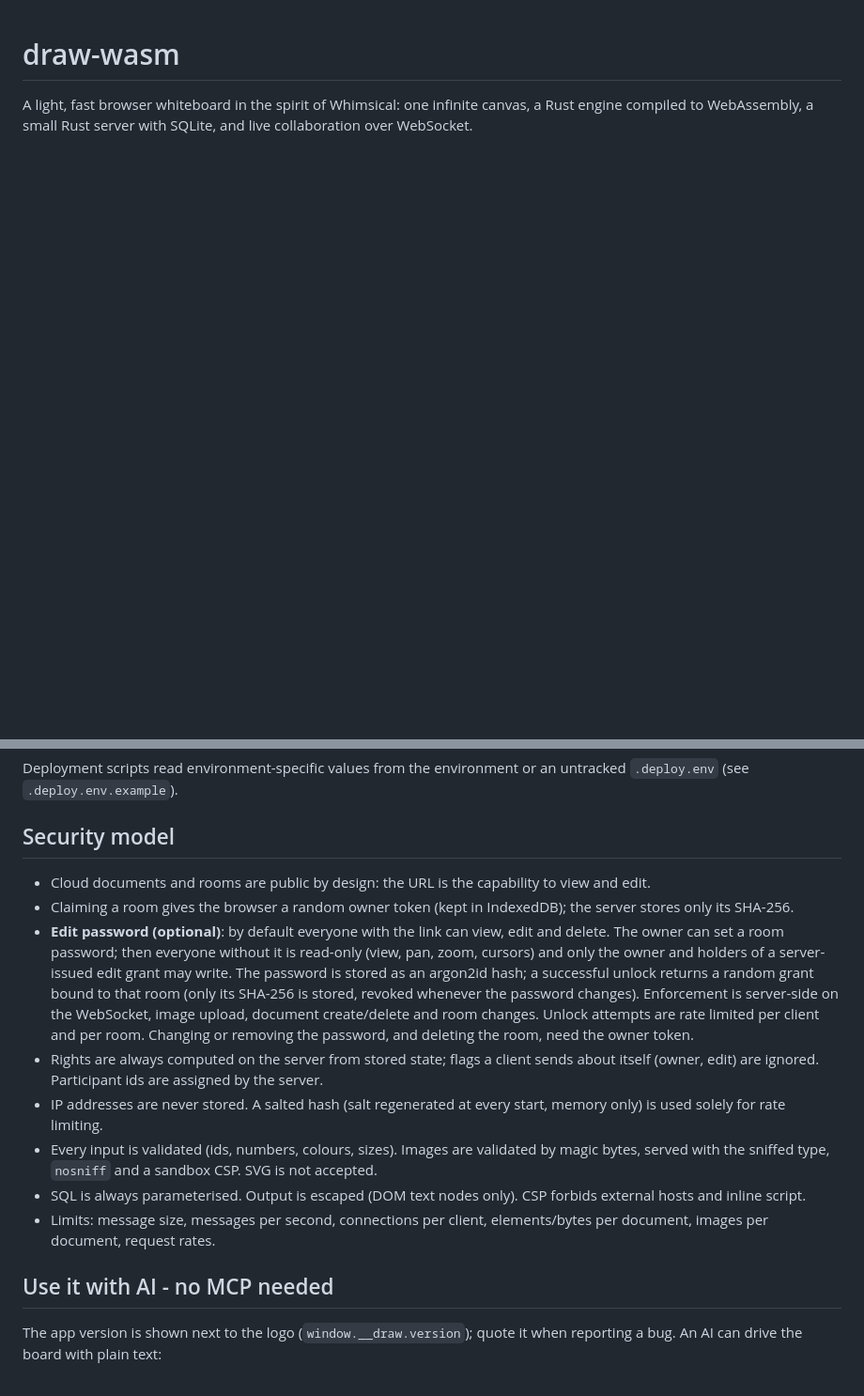
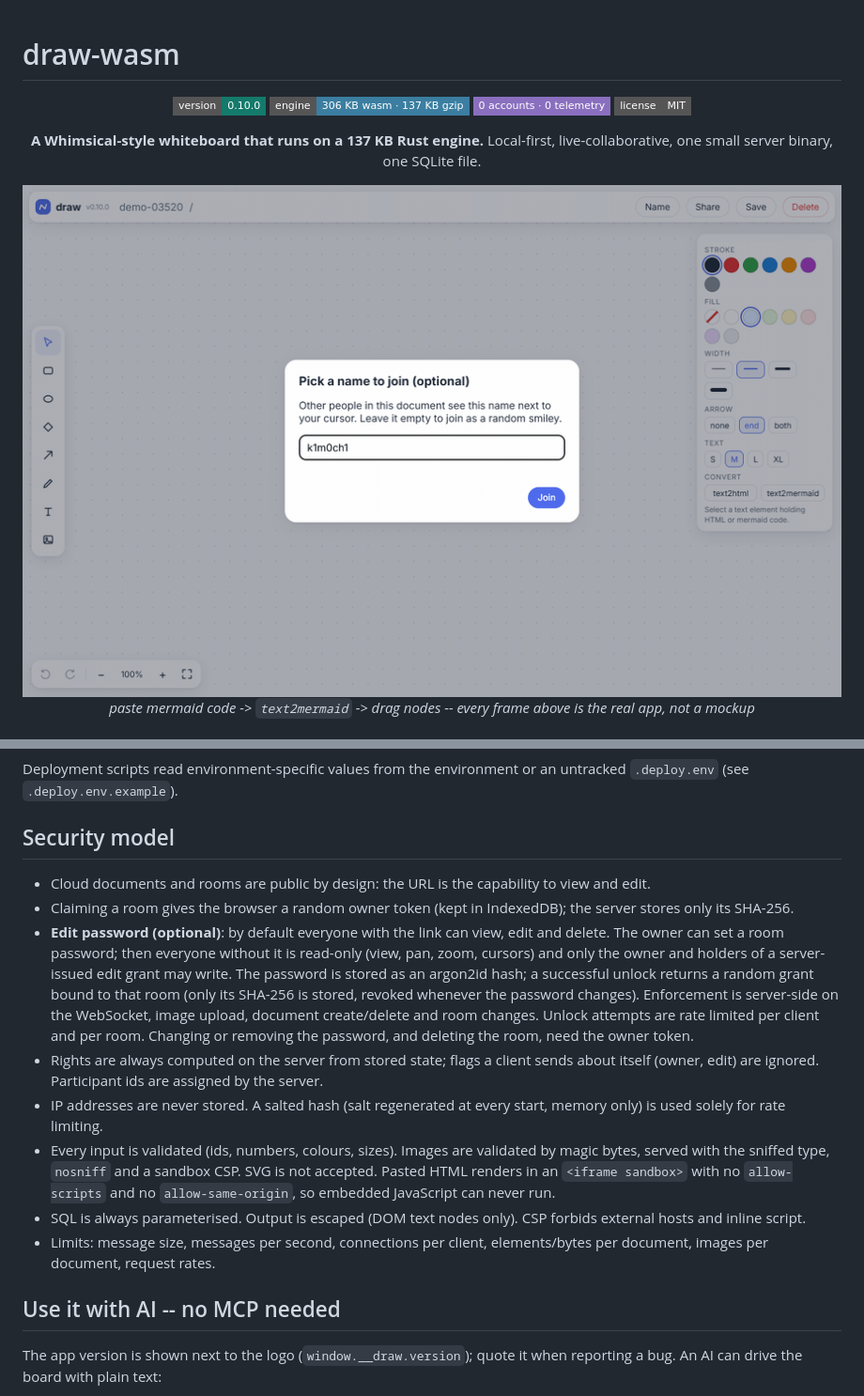
Before and after one commit to k1m0ch1/draw-wasm, a Markdown page: README.md, 2 parts joined by grey strips. Shown at 94% size. Drawn GitHub-style; pictures changed too: docs/hero.gif (added); badges without logos; blank space fills up the shorter version.

Commit message:
readme: hero gif (text2mermaid live), collab shot, badges; docs/

```diff
--- a/README.md
+++ b/README.md
@@ -1,3 +1,16 @@
 # draw-wasm
 
-A light, fast browser whiteboard in the spirit of Whimsical: one infinite canvas, a Rust engine compiled to WebAssembly, a small Rust server with SQLite, and live collaboration over WebSocket.
+<div align="center">
+
+[![version](https://img.shields.io/badge/version-0.10.0-147a6b?style=flat-square)](web/version.js)
+[![engine](https://img.shields.io/badge/engine-306%20KB%20wasm%20%C2%B7%20137%20KB%20gzip-3b7ea1?style=flat-square)](#size-budget)
+[![accounts](https://img.shields.io/badge/0%20accounts%20%C2%B7%200%20telemetry-8a6fbf?style=flat-square)](#security-model)
+[![license](https://img.shields.io/badge/license-MIT-555?style=flat-square)](LICENSE)
+
+**A Whimsical-style whiteboard that runs on a 137 KB Rust engine.**
+Local-first, live-collaborative, one small server binary, one SQLite file.
+
+<img src="docs/hero.gif" width="880" alt="pasting mermaid code, one click, a routed flowchart appears" title="paste mermaid, click text2mermaid, drag nodes">
+
+*paste mermaid code -> `text2mermaid` -> drag nodes -- every frame above is the real app, not a mockup*
+
@@ -58,16 +87,18 @@ Admin tasks run locally inside the container (there is no network admin endpoint
 Deployment scripts read environment-specific values from the environment or an untracked `.deploy.env` (see `.deploy.env.example`).
 
 ## Security model
+
 - Cloud documents and rooms are public by design: the URL is the capability to view and edit.
 - Claiming a room gives the browser a random owner token (kept in IndexedDB); the server stores only its SHA-256.
 - **Edit password (optional)**: by default everyone with the link can view, edit and delete. The owner can set a room password; then everyone without it is read-only (view, pan, zoom, cursors) and only the owner and holders of a server-issued edit grant may write. The password is stored as an argon2id hash; a successful unlock returns a random grant bound to that room (only its SHA-256 is stored, revoked whenever the password changes). Enforcement is server-side on the WebSocket, image upload, document create/delete and room changes. Unlock attempts are rate limited per client and per room. Changing or removing the password, and deleting the room, need the owner token.
 - Rights are always computed on the server from stored state; flags a client sends about itself (owner, edit) are ignored. Participant ids are assigned by the server.
 - IP addresses are never stored. A salted hash (salt regenerated at every start, memory only) is used solely for rate limiting.
-- Every input is validated (ids, numbers, colours, sizes). Images are validated by magic bytes, served with the sniffed type, `nosniff` and a sandbox CSP. SVG is not accepted.
+- Every input is validated (ids, numbers, colours, sizes). Images are validated by magic bytes, served with the sniffed type, `nosniff` and a sandbox CSP. SVG is not accepted. Pasted HTML renders in an `<iframe sandbox>` with no `allow-scripts` and no `allow-same-origin`, so embedded JavaScript can never run.
 - SQL is always parameterised. Output is escaped (DOM text nodes only). CSP forbids external hosts and inline script.
 - Limits: message size, messages per second, connections per client, elements/bytes per document, images per document, request rates.
 
-## Use it with AI - no MCP needed
+## Use it with AI -- no MCP needed
+
 The app version is shown next to the logo (`window.__draw.version`); quote it when reporting a bug. An AI can drive the board with plain text:
 
 1. Ask for mermaid code, paste it onto the board (it becomes a text element), select it and press **text2mermaid**. Real rectangles, diamonds, circles and routed arrows are created (parsed and laid out in the WASM engine; one undo step). Markdown fences, a BOM and trailing whitespace are tolerated. On a syntax error the line is named and the text is left untouched.
```
Also changed, not shown: other parts of README.md (+31 -12 lines).
